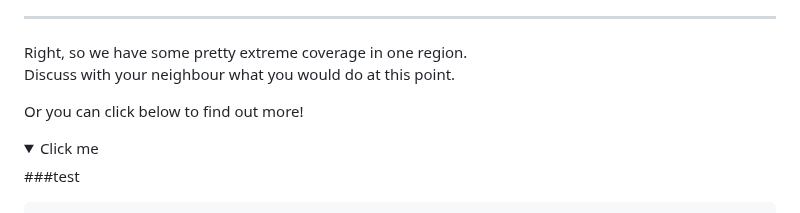
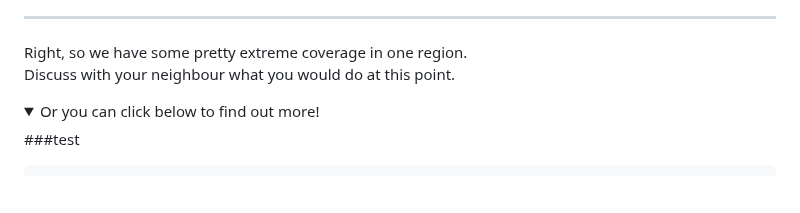
Before and after one commit to cbatini/training_materials, a Markdown page: EBI_NGS_Nov2024/days1_2_mapping_variant_calling_handbook_Nov2024.md, the part around the change. Rendered like a GitHub page; folded sections open; blank space fills up the shorter version.

Commit message:
adding 2024

```diff
--- a/EBI_NGS_Nov2024/days1_2_mapping_variant_calling_handbook_Nov2024.md
+++ b/EBI_NGS_Nov2024/days1_2_mapping_variant_calling_handbook_Nov2024.md
@@ -580,11 +580,11 @@ ggarrange(plotlist = list(p1,p2), ncol = 1, nrow = 2)
 Right, so we have some pretty extreme coverage in one region.
 Discuss with your neighbour what you would do at this point.
 
-Or you can click below to find out more!
+
 
 
 <details>
-  <summary>Click me</summary>
+  <summary>Or you can click below to find out more!</summary>
 
 ###test
 
```
